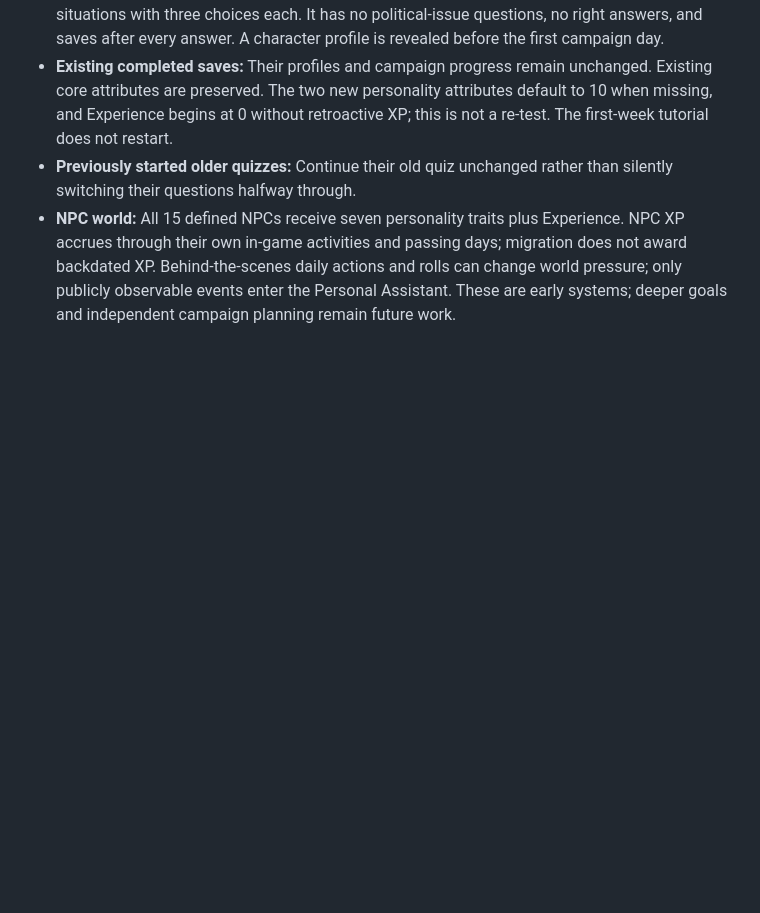
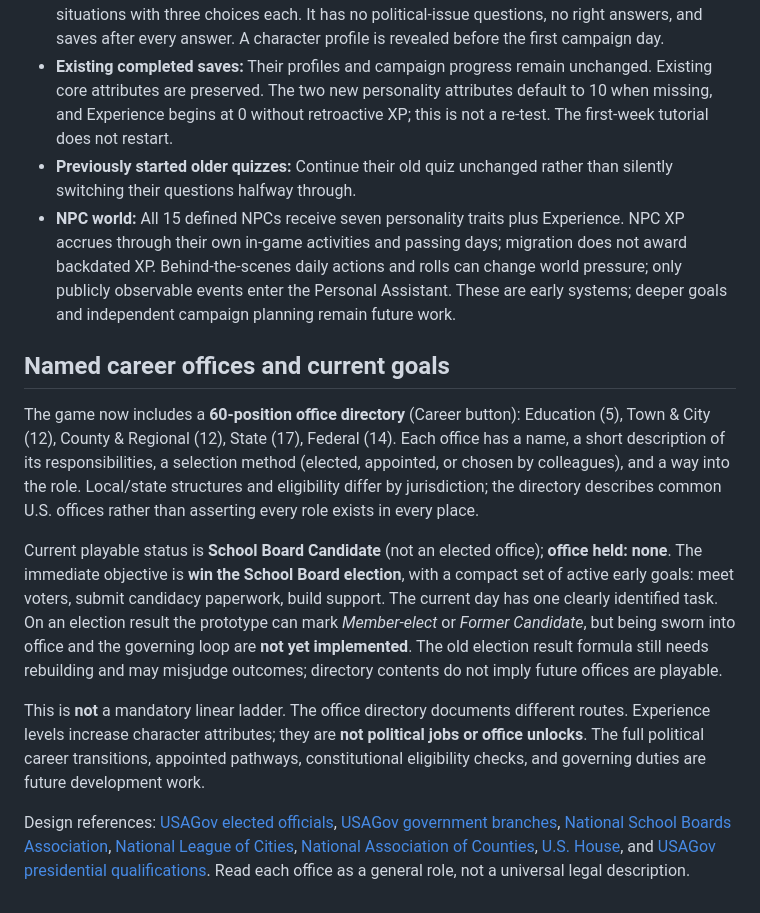
Before and after one commit to TeamZunny/government-game, a Markdown page: README.md, the part around the change. GitHub-like rendering; blank space fills up the shorter version.

Commit message:
Document 60 named career offices and truthful current position/goals

```diff
--- a/README.md
+++ b/README.md
@@ -43,3 +43,13 @@ The new `personality.js` and `first-week.js` scripts are both loaded by `index.h
 - **Existing completed saves:** Their profiles and campaign progress remain unchanged. Existing core attributes are preserved. The two new personality attributes default to 10 when missing, and Experience begins at 0 without retroactive XP; this is not a re-test. The first-week tutorial does not restart.
 - **Previously started older quizzes:** Continue their old quiz unchanged rather than silently switching their questions halfway through.
 - **NPC world:** All 15 defined NPCs receive seven personality traits plus Experience. NPC XP accrues through their own in-game activities and passing days; migration does not award backdated XP. Behind-the-scenes daily actions and rolls can change world pressure; only publicly observable events enter the Personal Assistant. These are early systems; deeper goals and independent campaign planning remain future work.
+
+## Named career offices and current goals
+
+The game now includes a **60-position office directory** (Career button): Education (5), Town & City (12), County & Regional (12), State (17), Federal (14). Each office has a name, a short description of its responsibilities, a selection method (elected, appointed, or chosen by colleagues), and a way into the role. Local/state structures and eligibility differ by jurisdiction; the directory describes common U.S. offices rather than asserting every role exists in every place.
+
+Current playable status is **School Board Candidate** (not an elected office); **office held: none**. The immediate objective is **win the School Board election**, with a compact set of active early goals: meet voters, submit candidacy paperwork, build support. The current day has one clearly identified task. On an election result the prototype can mark *Member-elect* or *Former Candidate*, but being sworn into office and the governing loop are **not yet implemented**. The old election result formula still needs rebuilding and may misjudge outcomes; directory contents do not imply future offices are playable.
+
+This is **not** a mandatory linear ladder. The office directory documents different routes. Experience levels increase character attributes; they are **not political jobs or office unlocks**. The full political career transitions, appointed pathways, constitutional eligibility checks, and governing duties are future development work.
+
+Design references: [USAGov elected officials](https://www.usa.gov/elected-officials), [USAGov government branches](https://www.usa.gov/branches-of-government), [National School Boards Association](https://www.nsba.org/who-we-are/our-members/local-governance), [National League of Cities](https://www.nlc.org/resource/cities-101-forms-of-local-government/), [National Association of Counties](https://www.naco.org/page/county-structure-authority-and-finances), [U.S. House](https://www.house.gov/the-house-explained), and [USAGov presidential qualifications](https://www.usa.gov/presidents). Read each office as a general role, not a universal legal description.
```
